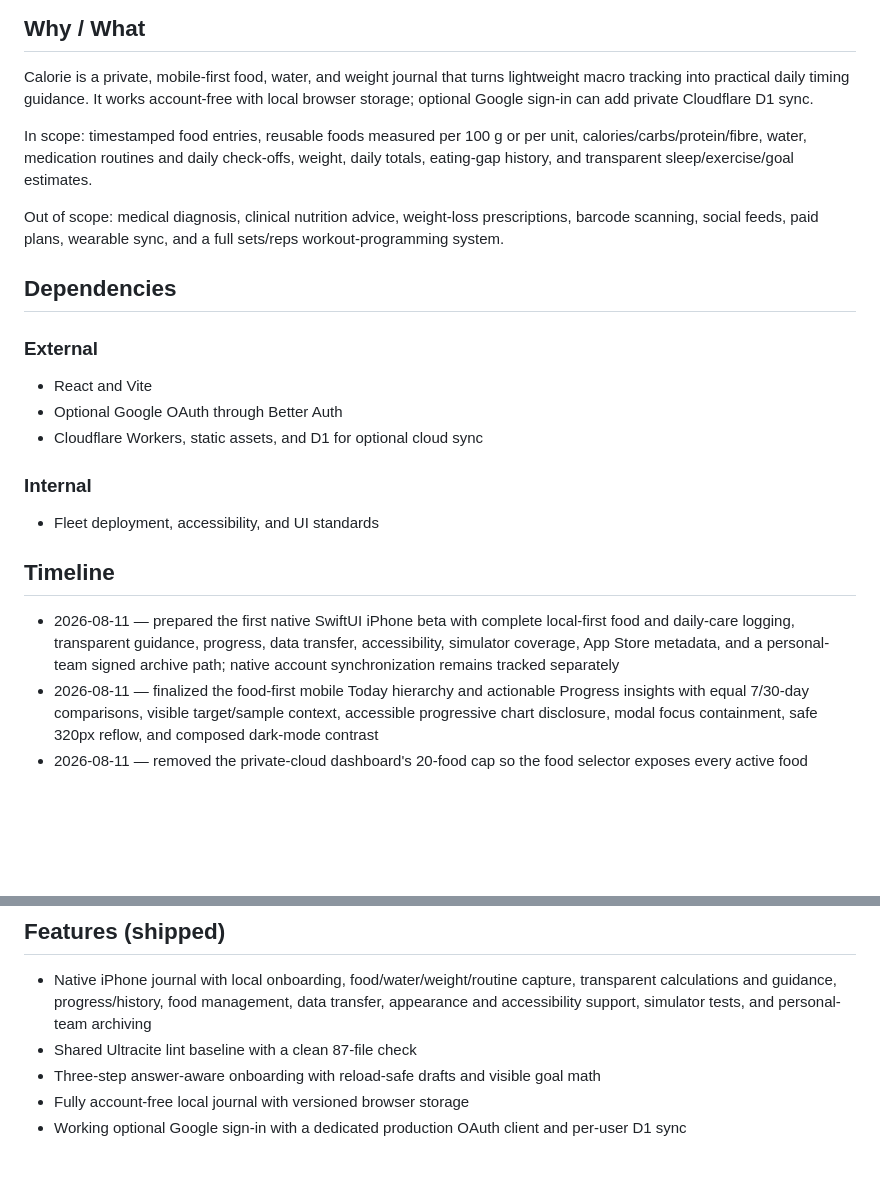
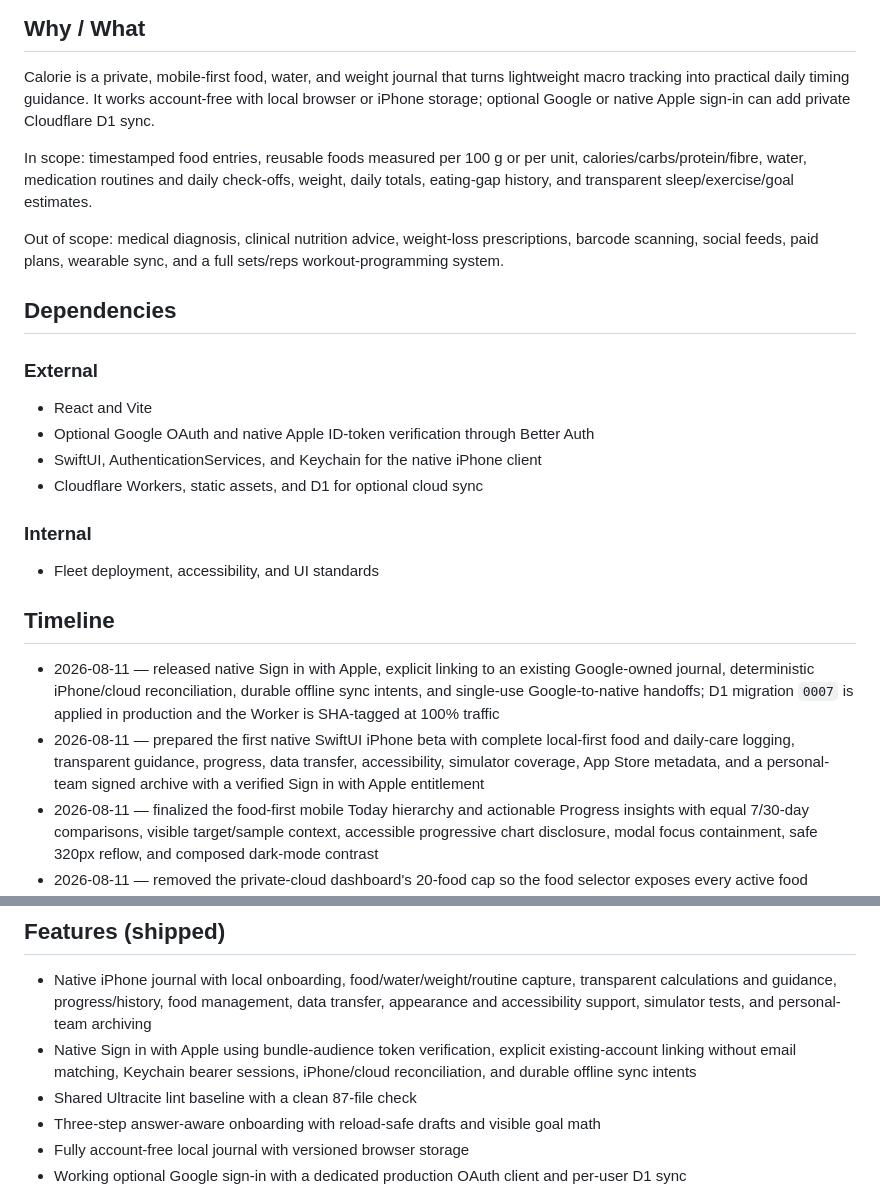
Before and after one commit to Significant-Hobbies/calorie, a Markdown page: PROJECT_STATUS.md, 2 parts joined by grey strips. Drawn GitHub-style; blank space fills up the shorter version.

Commit message:
docs: record native account sync release (#22)

```diff
--- a/PROJECT_STATUS.md
+++ b/PROJECT_STATUS.md
@@ -6,8 +6,8 @@ Last updated: 2026-08-11
 
 Calorie is a private, mobile-first food, water, and weight journal that turns
 lightweight macro tracking into practical daily timing guidance. It works
-account-free with local browser storage; optional Google sign-in can add private
-Cloudflare D1 sync.
+account-free with local browser or iPhone storage; optional Google or native
+Apple sign-in can add private Cloudflare D1 sync.
 
 In scope: timestamped food entries, reusable foods measured per 100 g or per
 unit, calories/carbs/protein/fibre, water, medication routines and daily
@@ -23,7 +23,9 @@ full sets/reps workout-programming system.
 ### External
 
 - React and Vite
-- Optional Google OAuth through Better Auth
+- Optional Google OAuth and native Apple ID-token verification through Better
+  Auth
+- SwiftUI, AuthenticationServices, and Keychain for the native iPhone client
 - Cloudflare Workers, static assets, and D1 for optional cloud sync
 
 ### Internal
@@ -32,11 +34,15 @@ full sets/reps workout-programming system.
 
 ## Timeline
 
+- 2026-08-11 — released native Sign in with Apple, explicit linking to an
+  existing Google-owned journal, deterministic iPhone/cloud reconciliation,
+  durable offline sync intents, and single-use Google-to-native handoffs; D1
+  migration `0007` is applied in production and the Worker is SHA-tagged at
+  100% traffic
 - 2026-08-11 — prepared the first native SwiftUI iPhone beta with complete
   local-first food and daily-care logging, transparent guidance, progress,
   data transfer, accessibility, simulator coverage, App Store metadata, and a
-  personal-team signed archive path; native account synchronization remains
-  tracked separately
+  personal-team signed archive with a verified Sign in with Apple entitlement
 - 2026-08-11 — finalized the food-first mobile Today hierarchy and actionable
   Progress insights with equal 7/30-day comparisons, visible target/sample
   context, accessible progressive chart disclosure, modal focus containment,
@@ -98,6 +104,9 @@ full sets/reps workout-programming system.
   capture, transparent calculations and guidance, progress/history, food
   management, data transfer, appearance and accessibility support, simulator
   tests, and personal-team archiving
+- Native Sign in with Apple using bundle-audience token verification, explicit
+  existing-account linking without email matching, Keychain bearer sessions,
+  iPhone/cloud reconciliation, and durable offline sync intents
 - Shared Ultracite lint baseline with a clean 87-file check
 - Three-step answer-aware onboarding with reload-safe drafts and visible goal math
 - Fully account-free local journal with versioned browser storage
```
